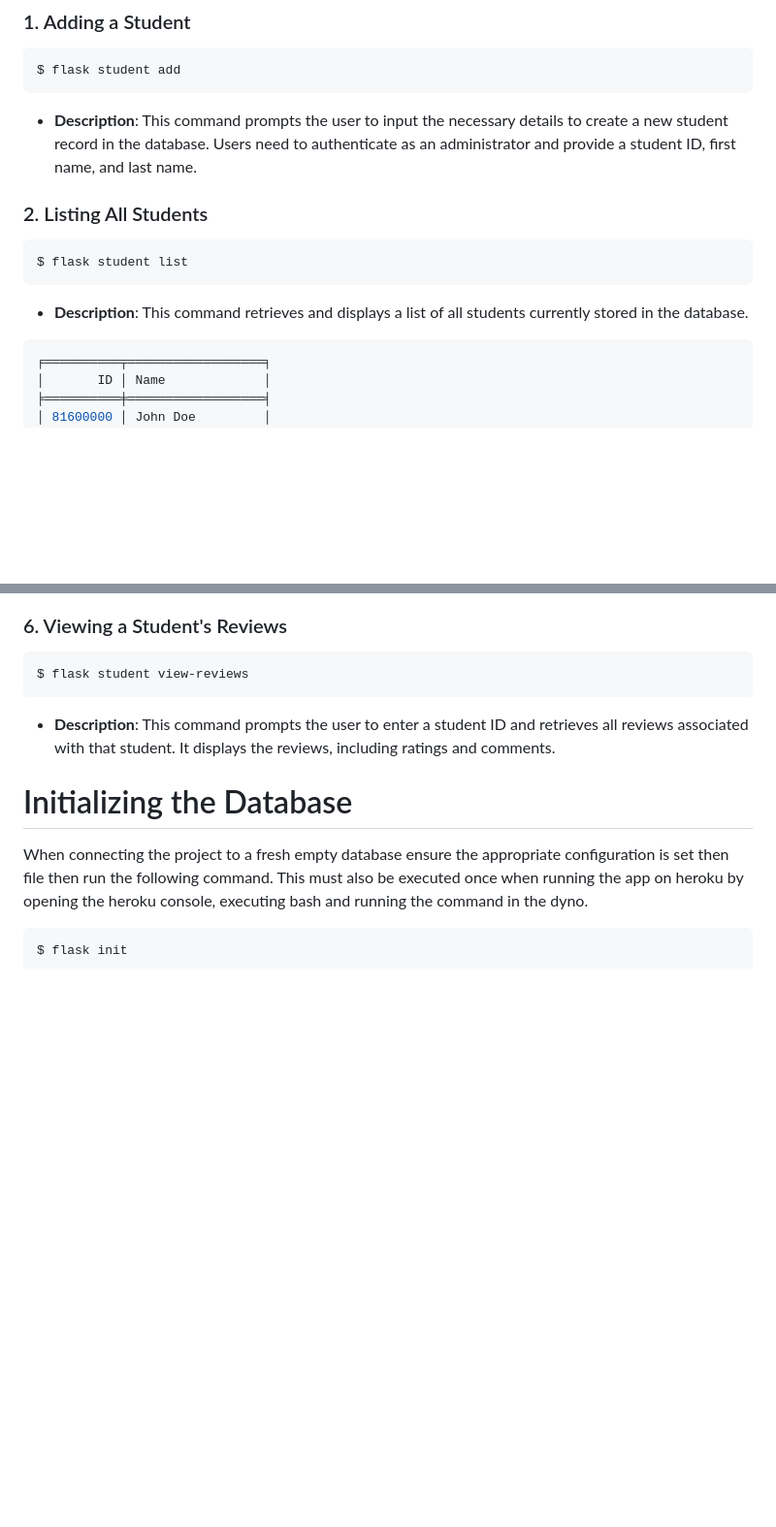
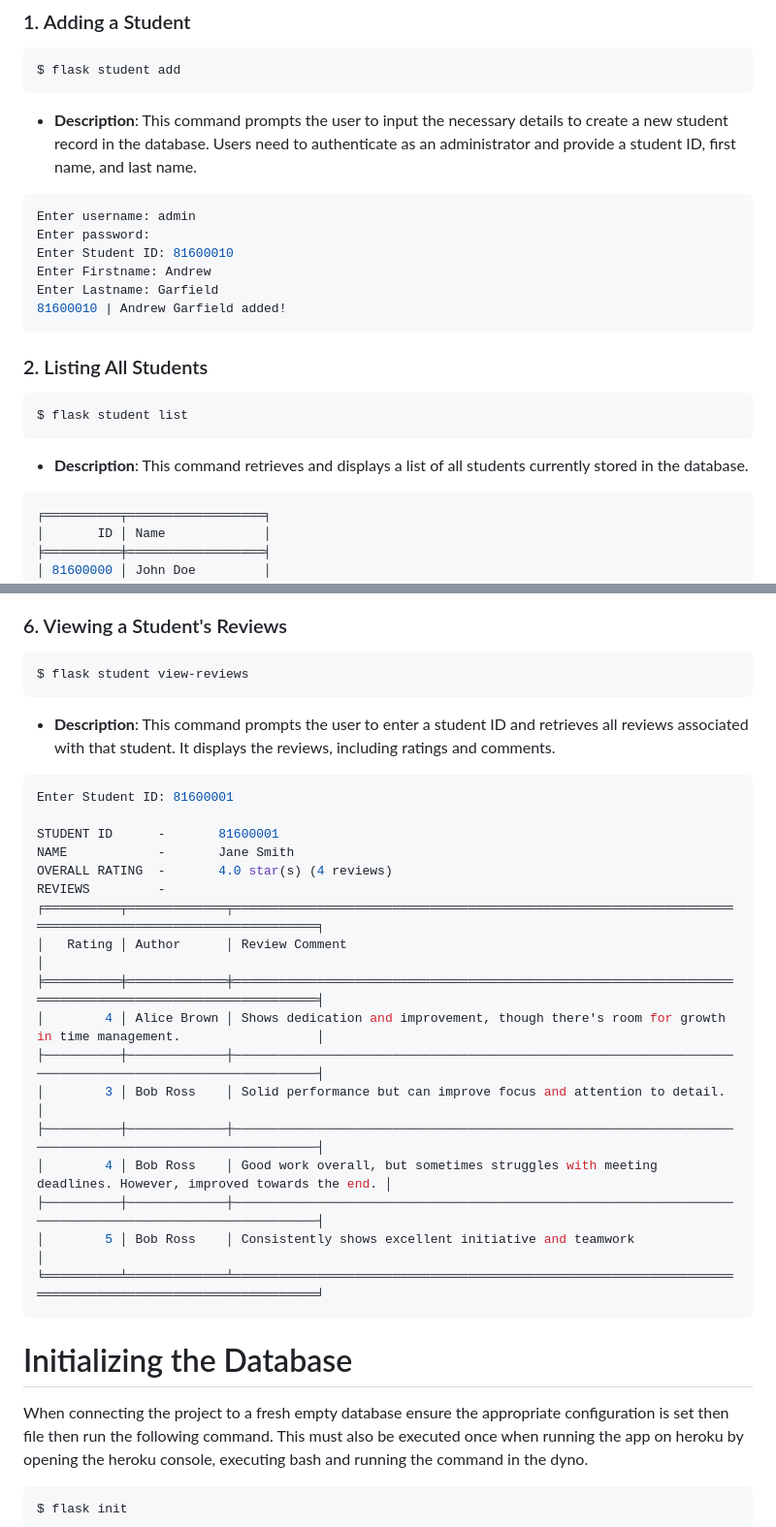
Before and after one commit to meiying13/COMP3613A1, a Markdown page: readme.md, 2 parts joined by grey strips. Shown: that part at 97% size. GitHub-like rendering; blank space fills up the shorter version.

````diff
--- a/readme.md
+++ b/readme.md
@@ -34,12 +34,22 @@ $ flask student add
 ```
 - **Description**: This command prompts the user to input the necessary details to create a new student record in the database. Users need to authenticate as an administrator and provide a student ID, first name, and last name.
 
+```python
+Enter username: admin
+Enter password:
+Enter Student ID: 81600010
+Enter Firstname: Andrew
+Enter Lastname: Garfield
+81600010 | Andrew Garfield added!
+```
+
 ### 2. Listing All Students
 
 ```bash
 $ flask student list
 ```
 - **Description**: This command retrieves and displays a list of all students currently stored in the database.
+
 ```python
 ╒══════════╤══════════════════╕
 │       ID │ Name             │
@@ -95,6 +160,26 @@ $ flask student add-review
 $ flask student view-reviews
 ```
 - **Description**: This command prompts the user to enter a student ID and retrieves all reviews associated with that student. It displays the reviews, including ratings and comments.
+
+```python
+Enter Student ID: 81600001
+
+STUDENT ID      -       81600001
+NAME            -       Jane Smith
+OVERALL RATING  -       4.0 star(s) (4 reviews)
+REVIEWS         -
+╒══════════╤═════════════╤═══════════════════════════════════════════════════════════════════════════════════════════════════════╕
+│   Rating │ Author      │ Review Comment                                                                                        │
+╞══════════╪═════════════╪═══════════════════════════════════════════════════════════════════════════════════════════════════════╡
+│        4 │ Alice Brown │ Shows dedication and improvement, though there's room for growth in time management.                  │
+├──────────┼─────────────┼───────────────────────────────────────────────────────────────────────────────────────────────────────┤
+│        3 │ Bob Ross    │ Solid performance but can improve focus and attention to detail.                                      │
+├──────────┼─────────────┼───────────────────────────────────────────────────────────────────────────────────────────────────────┤
+│        4 │ Bob Ross    │ Good work overall, but sometimes struggles with meeting deadlines. However, improved towards the end. │
+├──────────┼─────────────┼───────────────────────────────────────────────────────────────────────────────────────────────────────┤
+│        5 │ Bob Ross    │ Consistently shows excellent initiative and teamwork                                                  │
+╘══════════╧═════════════╧═══════════════════════════════════════════════════════════════════════════════════════════════════════╛
+```
 
 
 # Initializing the Database
````
Also changed, not shown: other parts of readme.md (+55 -0 lines).
